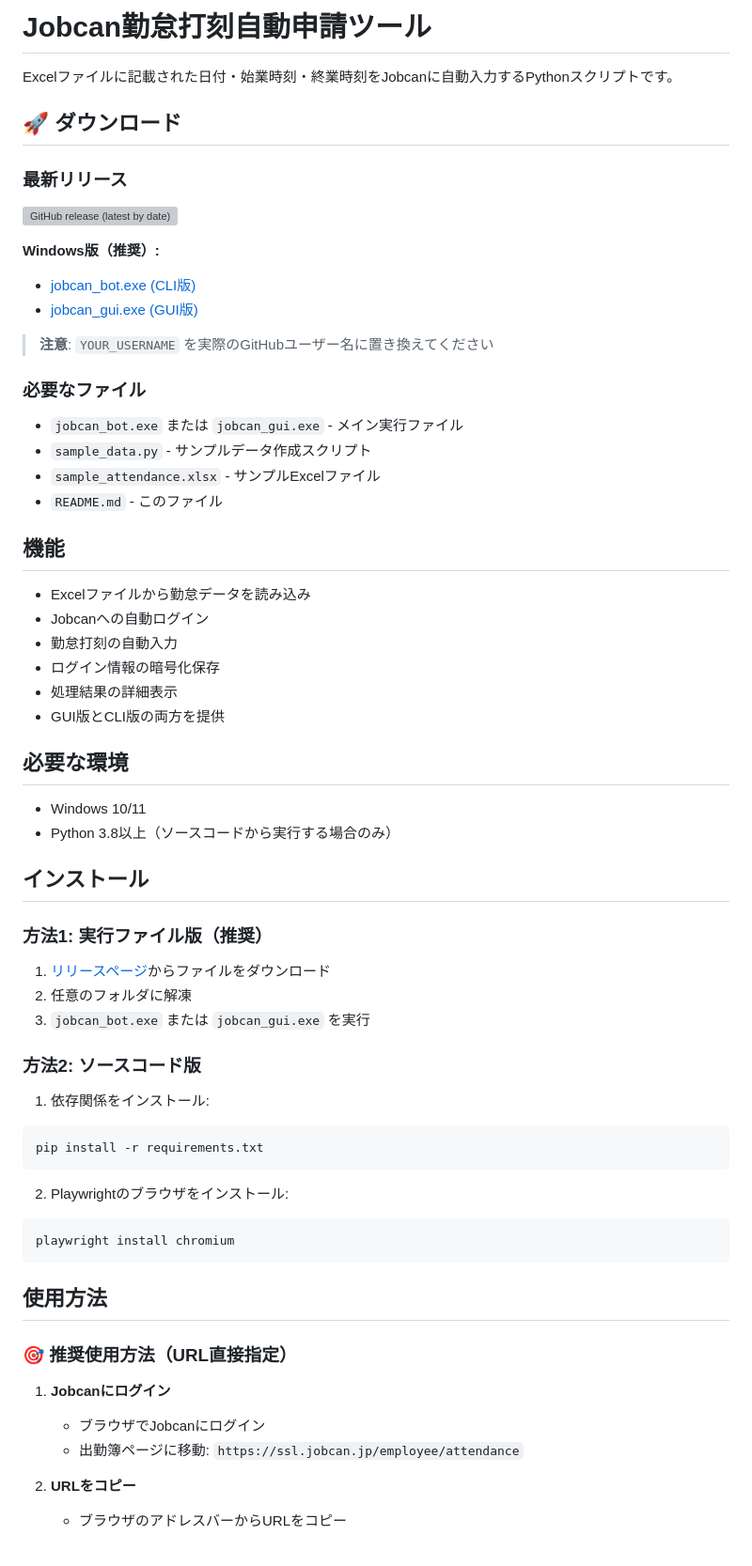
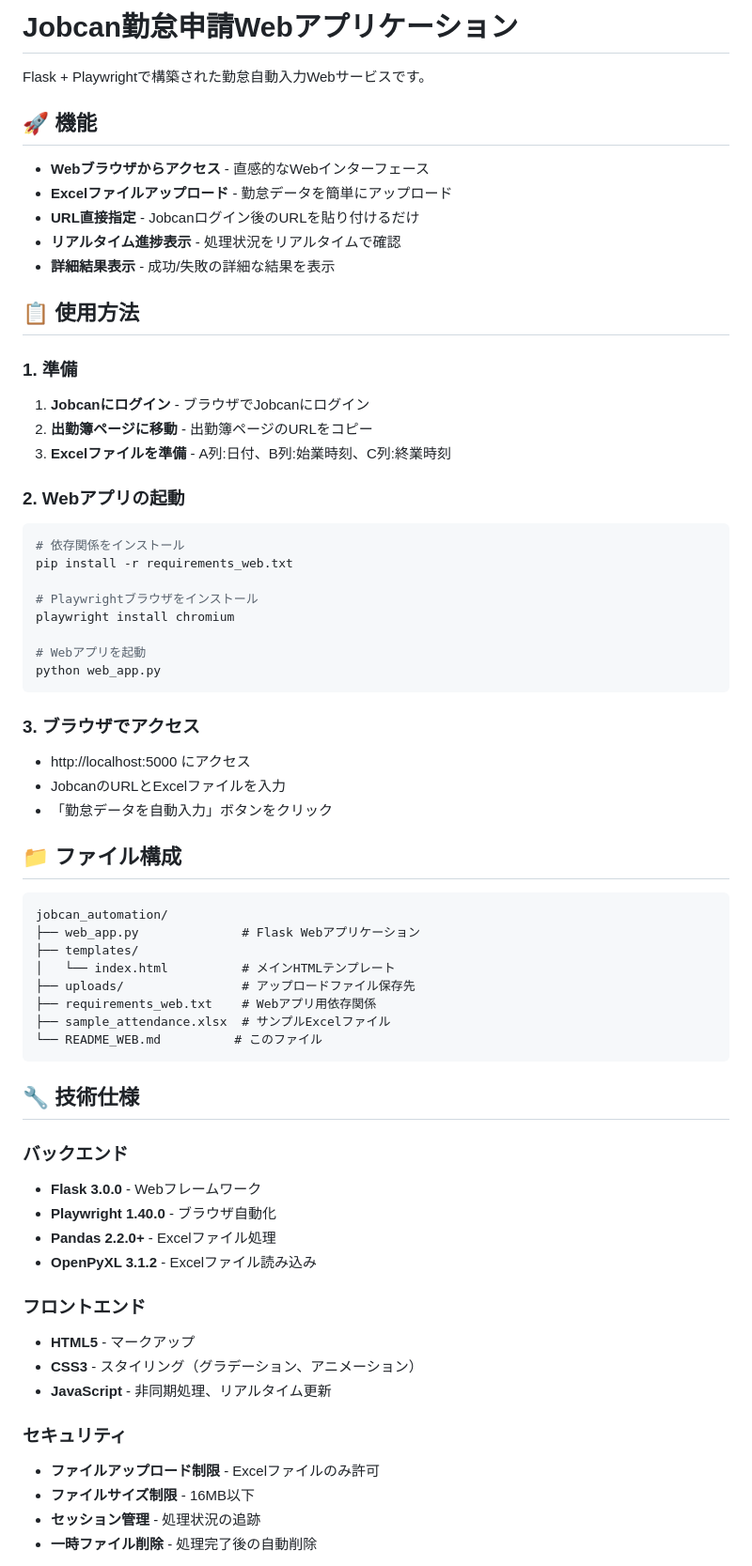
Before and after one commit to RikuTerayama/jobcan_automation, a Markdown page: README.md, the part around the change printed below. Shown: that part at 94% size. Rendered like a GitHub page; grey boxes are pictures that could not be loaded.

````diff
--- a/README.md
+++ b/README.md
@@ -1,64 +1,68 @@
-# Jobcan勤怠打刻自動申請ツール
+# Jobcan勤怠申請Webアプリケーション
 
-Excelファイルに記載された日付・始業時刻・終業時刻をJobcanに自動入力するPythonスクリプトです。
+Flask + Playwrightで構築された勤怠自動入力Webサービスです。
 
-## 🚀 ダウンロード
+## 🚀 機能
 
-### 最新リリース
-[![GitHub release (latest by date)](https://img.shields.io/github/v/release/YOUR_USERNAME/jobcan_automation)](https://github.com/YOUR_USERNAME/jobcan_automation/releases/latest)
+- **Webブラウザからアクセス** - 直感的なWebインターフェース
+- **Excelファイルアップロード** - 勤怠データを簡単にアップロード
+- **URL直接指定** - Jobcanログイン後のURLを貼り付けるだけ
+- **リアルタイム進捗表示** - 処理状況をリアルタイムで確認
+- **詳細結果表示** - 成功/失敗の詳細な結果を表示
 
-**Windows版（推奨）:**
-- [jobcan_bot.exe (CLI版)](https://github.com/YOUR_USERNAME/jobcan_automation/releases/latest/download/jobcan_bot.exe)
-- [jobcan_gui.exe (GUI版)](https://github.com/YOUR_USERNAME/jobcan_automation/releases/latest/download/jobcan_gui.exe)
+## 📋 使用方法
 
-> **注意**: `YOUR_USERNAME` を実際のGitHubユーザー名に置き換えてください
+### 1. 準備
+1. **Jobcanにログイン** - ブラウザでJobcanにログイン
+2. **出勤簿ページに移動** - 出勤簿ページのURLをコピー
+3. **Excelファイルを準備** - A列:日付、B列:始業時刻、C列:終業時刻
 
-### 必要なファイル
-- `jobcan_bot.exe` または `jobcan_gui.exe` - メイン実行ファイル
-- `sample_data.py` - サンプルデータ作成スクリプト
-- `sample_attendance.xlsx` - サンプルExcelファイル
-- `README.md` - このファイル
+### 2. Webアプリの起動
+```bash
+# 依存関係をインストール
+pip install -r requirements_web.txt
 
-## 機能
+# Playwrightブラウザをインストール
+playwright install chromium
 
-- Excelファイルから勤怠データを読み込み
-- Jobcanへの自動ログイン
-- 勤怠打刻の自動入力
-- ログイン情報の暗号化保存
-- 処理結果の詳細表示
-- GUI版とCLI版の両方を提供
-
-## 必要な環境
-
-- Windows 10/11
-- Python 3.8以上（ソースコードから実行する場合のみ）
-
-## インストール
-
-### 方法1: 実行ファイル版（推奨）
-1. [リリースページ](https://github.com/YOUR_USERNAME/jobcan_automation/releases/latest)からファイルをダウンロード
-2. 任意のフォルダに解凍
-3. `jobcan_bot.exe` または `jobcan_gui.exe` を実行
-
-### 方法2: ソースコード版
-1. 依存関係をインストール:
-```bash
-pip install -r requirements.txt
+# Webアプリを起動
+python web_app.py
 ```
 
-2. Playwrightのブラウザをインストール:
-```bash
-playwright install chromium
+### 3. ブラウザでアクセス
+- http://localhost:5000 にアクセス
+- JobcanのURLとExcelファイルを入力
+- 「勤怠データを自動入力」ボタンをクリック
+
+## 📁 ファイル構成
+
+```
+jobcan_automation/
+├── web_app.py              # Flask Webアプリケーション
+├── templates/
+│   └── index.html          # メインHTMLテンプレート
+├── uploads/                # アップロードファイル保存先
+├── requirements_web.txt    # Webアプリ用依存関係
+├── sample_attendance.xlsx  # サンプルExcelファイル
+└── README_WEB.md          # このファイル
 ```
 
-## 使用方法
+## 🔧 技術仕様
 
-### 🎯 推奨使用方法（URL直接指定）
+### バックエンド
+- **Flask 3.0.0** - Webフレームワーク
+- **Playwright 1.40.0** - ブラウザ自動化
+- **Pandas 2.2.0+** - Excelファイル処理
+- **OpenPyXL 3.1.2** - Excelファイル読み込み
 
-1. **Jobcanにログイン**
-   - ブラウザでJobcanにログイン
-   - 出勤簿ページに移動: `https://ssl.jobcan.jp/employee/attendance`
+### フロントエンド
+- **HTML5** - マークアップ
+- **CSS3** - スタイリング（グラデーション、アニメーション）
+- **JavaScript** - 非同期処理、リアルタイム更新
 
-2. **URLをコピー**
-   - ブラウザのアドレスバーからURLをコピー
+### セキュリティ
+- **ファイルアップロード制限** - Excelファイルのみ許可
+- **ファイルサイズ制限** - 16MB以下
+- **セッション管理** - 処理状況の追跡
+- **一時ファイル削除** - 処理完了後の自動削除
 
````
Also changed, not shown: other parts of README.md (+120 -130 lines).
